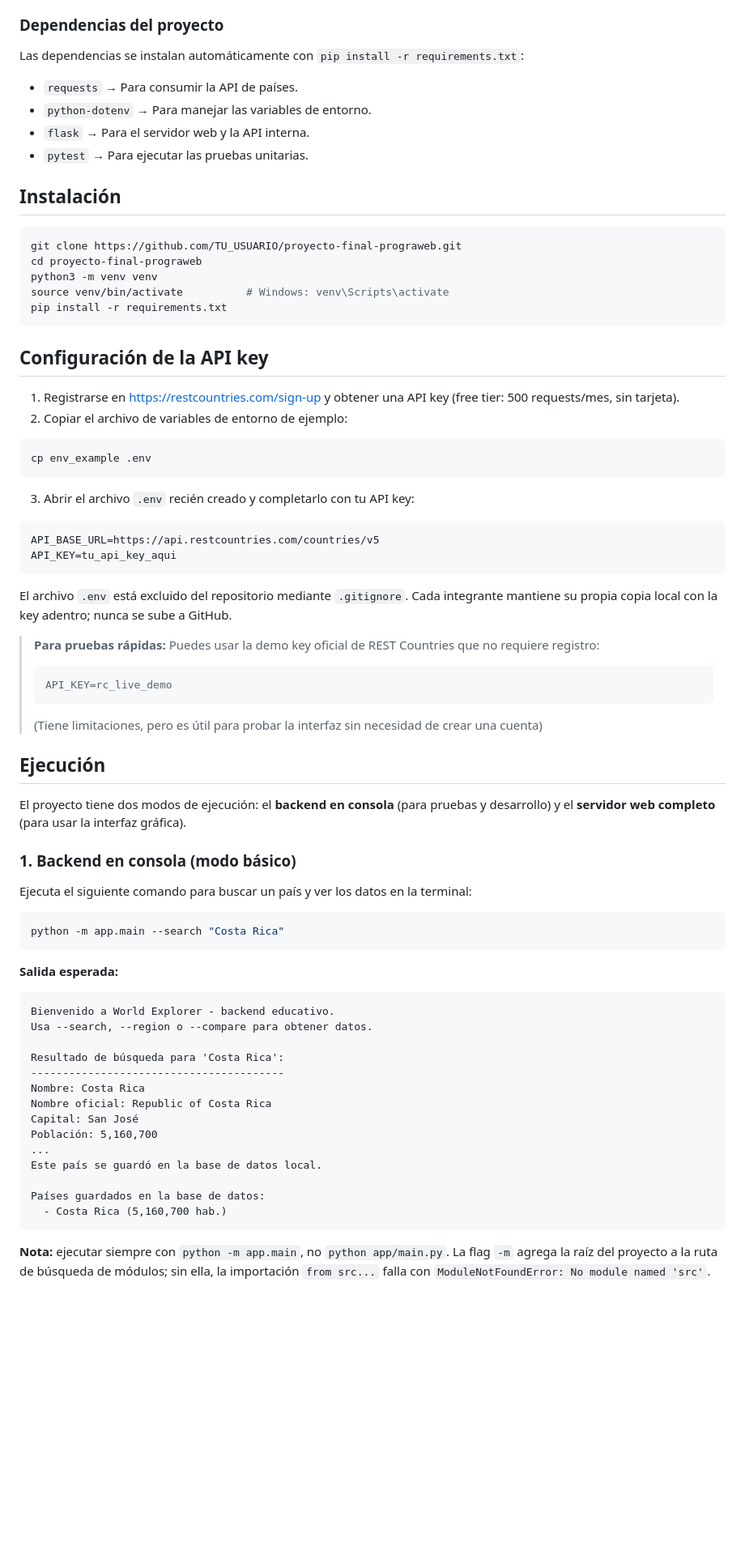
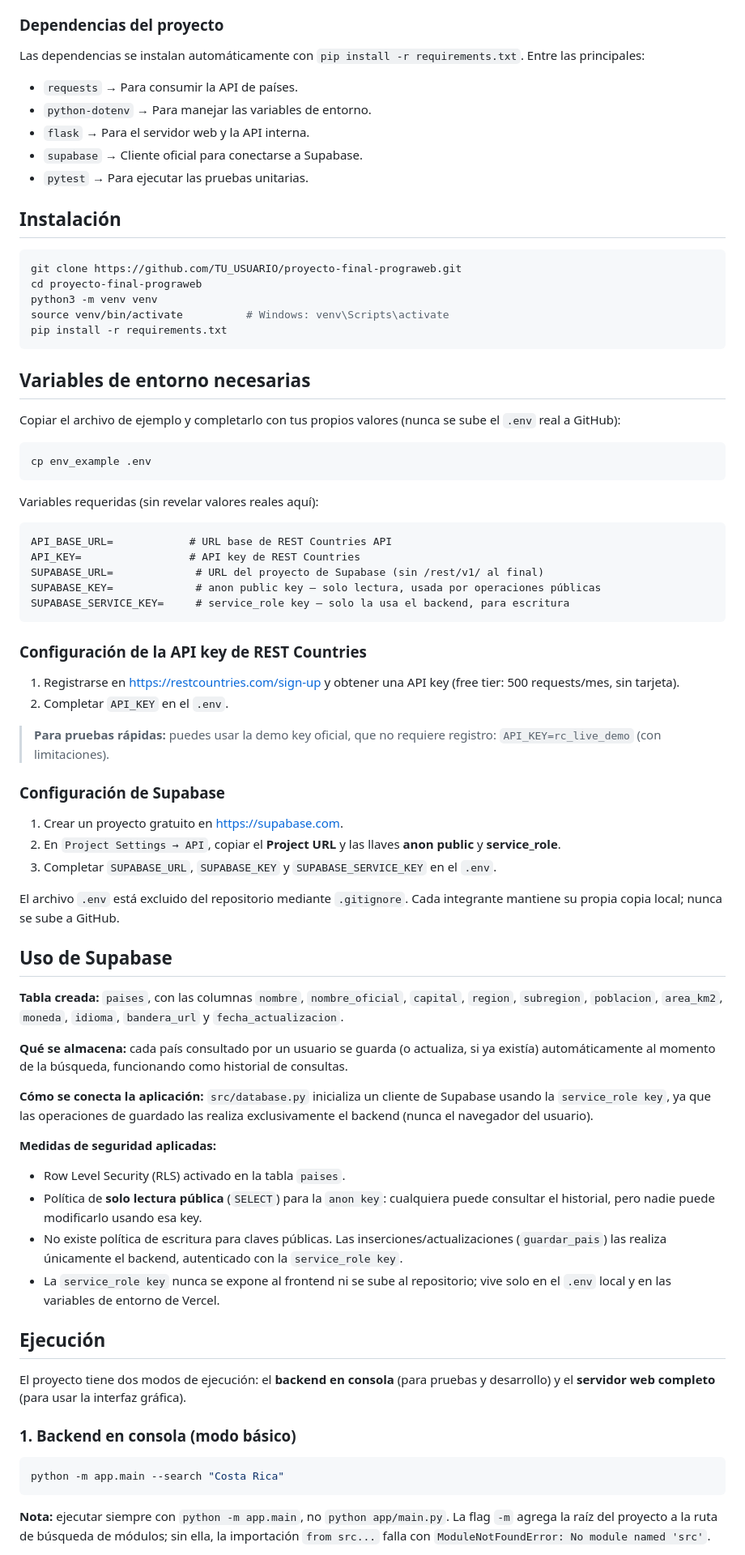
Before and after one commit to JoseSanchez23/proyecto-final-prograweb, a Markdown page: README.md, the part around one of its changes. Shown at 81% size. Rendered like a GitHub page; blank space fills up the shorter version.

Commit message:
docs: actualizar README y arquitectura con migración a Supabase

````diff
--- a/README.md
+++ b/README.md
@@ -58,11 +82,12 @@ proyecto-final-prograweb/
 
 ### Dependencias del proyecto
 
-Las dependencias se instalan automáticamente con `pip install -r requirements.txt`:
+Las dependencias se instalan automáticamente con `pip install -r requirements.txt`. Entre las principales:
 
 - `requests` → Para consumir la API de países.
 - `python-dotenv` → Para manejar las variables de entorno.
 - `flask` → Para el servidor web y la API interna.
+- `supabase` → Cliente oficial para conectarse a Supabase.
 - `pytest` → Para ejecutar las pruebas unitarias.
 
 ## Instalación
@@ -75,26 +100,52 @@ source venv/bin/activate          # Windows: venv\Scripts\activate
 pip install -r requirements.txt
 ```
 
-## Configuración de la API key
+## Variables de entorno necesarias
 
-1. Registrarse en https://restcountries.com/sign-up y obtener una API key (free tier: 500 requests/mes, sin tarjeta).
-2. Copiar el archivo de variables de entorno de ejemplo:
+Copiar el archivo de ejemplo y completarlo con tus propios valores (nunca se sube el `.env` real a GitHub):
+
 ```bash
 cp env_example .env
 ```
-3. Abrir el archivo `.env` recién creado y completarlo con tu API key:
+
+Variables requeridas (sin revelar valores reales aquí):
+
 ```
-API_BASE_URL=https://api.restcountries.com/countries/v5
-API_KEY=tu_api_key_aqui
+API_BASE_URL=            # URL base de REST Countries API
+API_KEY=                 # API key de REST Countries
+SUPABASE_URL=             # URL del proyecto de Supabase (sin /rest/v1/ al final)
+SUPABASE_KEY=             # anon public key — solo lectura, usada por operaciones públicas
+SUPABASE_SERVICE_KEY=     # service_role key — solo la usa el backend, para escritura
 ```
 
-El archivo `.env` está excluido del repositorio mediante `.gitignore`. Cada integrante mantiene su propia copia local con la key adentro; nunca se sube a GitHub.
+### Configuración de la API key de REST Countries
 
-> **Para pruebas rápidas:** Puedes usar la demo key oficial de REST Countries que no requiere registro:
-> ```
-> API_KEY=rc_live_demo
-> ```
-> (Tiene limitaciones, pero es útil para probar la interfaz sin necesidad de crear una cuenta)
+1. Registrarse en https://restcountries.com/sign-up y obtener una API key (free tier: 500 requests/mes, sin tarjeta).
+2. Completar `API_KEY` en el `.env`.
+
+> **Para pruebas rápidas:** puedes usar la demo key oficial, que no requiere registro: `API_KEY=rc_live_demo` (con limitaciones).
+
+### Configuración de Supabase
+
+1. Crear un proyecto gratuito en https://supabase.com.
+2. En `Project Settings → API`, copiar el **Project URL** y las llaves **anon public** y **service_role**.
+3. Completar `SUPABASE_URL`, `SUPABASE_KEY` y `SUPABASE_SERVICE_KEY` en el `.env`.
+
+El archivo `.env` está excluido del repositorio mediante `.gitignore`. Cada integrante mantiene su propia copia local; nunca se sube a GitHub.
+
+## Uso de Supabase
+
+**Tabla creada:** `paises`, con las columnas `nombre`, `nombre_oficial`, `capital`, `region`, `subregion`, `poblacion`, `area_km2`, `moneda`, `idioma`, `bandera_url` y `fecha_actualizacion`.
+
+**Qué se almacena:** cada país consultado por un usuario se guarda (o actualiza, si ya existía) automáticamente al momento de la búsqueda, funcionando como historial de consultas.
+
+**Cómo se conecta la aplicación:** `src/database.py` inicializa un cliente de Supabase usando la `service_role key`, ya que las operaciones de guardado las realiza exclusivamente el backend (nunca el navegador del usuario).
+
+**Medidas de seguridad aplicadas:**
+- Row Level Security (RLS) activado en la tabla `paises`.
+- Política de **solo lectura pública** (`SELECT`) para la `anon key`: cualquiera puede consultar el historial, pero nadie puede modificarlo usando esa key.
+- No existe política de escritura para claves públicas. Las inserciones/actualizaciones (`guardar_pais`) las realiza únicamente el backend, autenticado con la `service_role key`.
+- La `service_role key` nunca se expone al frontend ni se sube al repositorio; vive solo en el `.env` local y en las variables de entorno de Vercel.
 
 ## Ejecución
 
@@ -102,28 +153,8 @@ El proyecto tiene dos modos de ejecución: el **backend en consola** (para prueb
 
 ### 1. Backend en consola (modo básico)
 
-Ejecuta el siguiente comando para buscar un país y ver los datos en la terminal:
-
 ```bash
 python -m app.main --search "Costa Rica"
 ```
 
-**Salida esperada:**
-```
-Bienvenido a World Explorer - backend educativo.
-Usa --search, --region o --compare para obtener datos.
-
-Resultado de búsqueda para 'Costa Rica':
-----------------------------------------
-Nombre: Costa Rica
-Nombre oficial: Republic of Costa Rica
-Capital: San José
-Población: 5,160,700
-...
-Este país se guardó en la base de datos local.
-
-Países guardados en la base de datos:
-  - Costa Rica (5,160,700 hab.)
-```
-
 **Nota:** ejecutar siempre con `python -m app.main`, no `python app/main.py`. La flag `-m` agrega la raíz del proyecto a la ruta de búsqueda de módulos; sin ella, la importación `from src...` falla con `ModuleNotFoundError: No module named 'src'`.
````
Also changed, not shown: other parts of README.md (+51 -61 lines), docs/arquitectura.md (+78 -67 lines).
